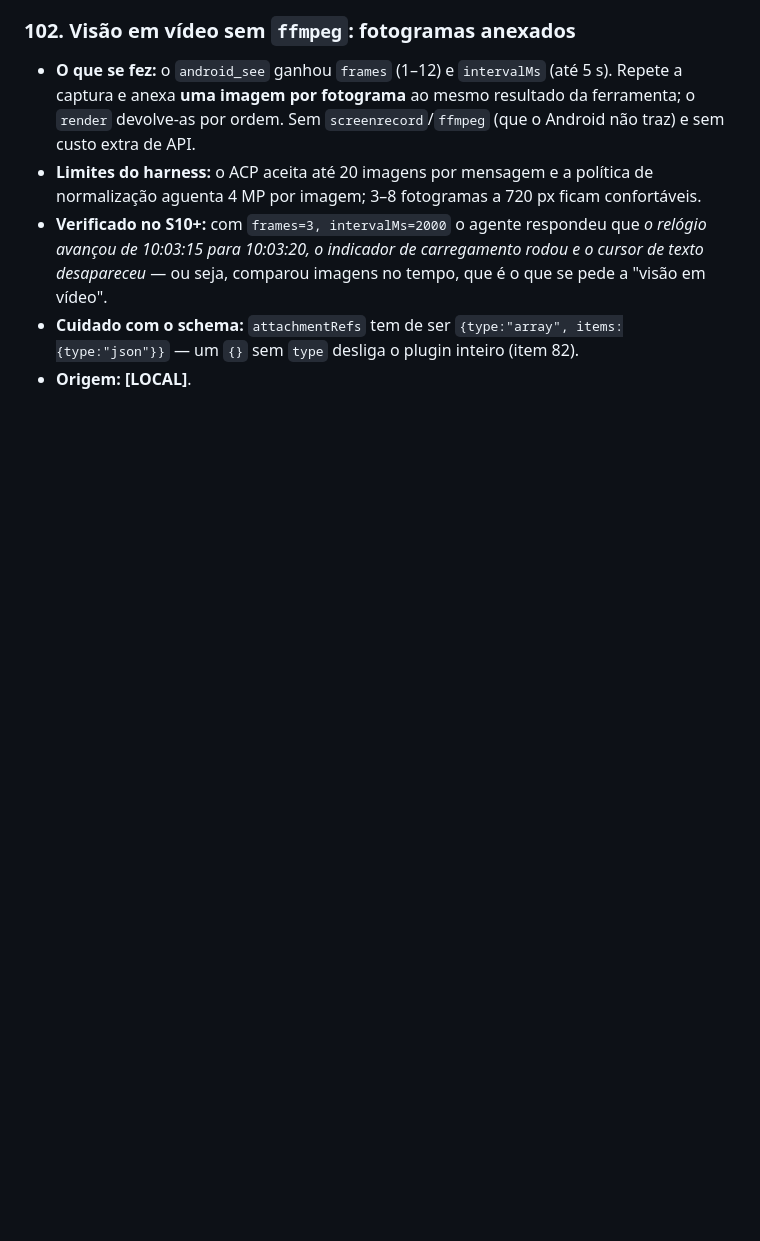
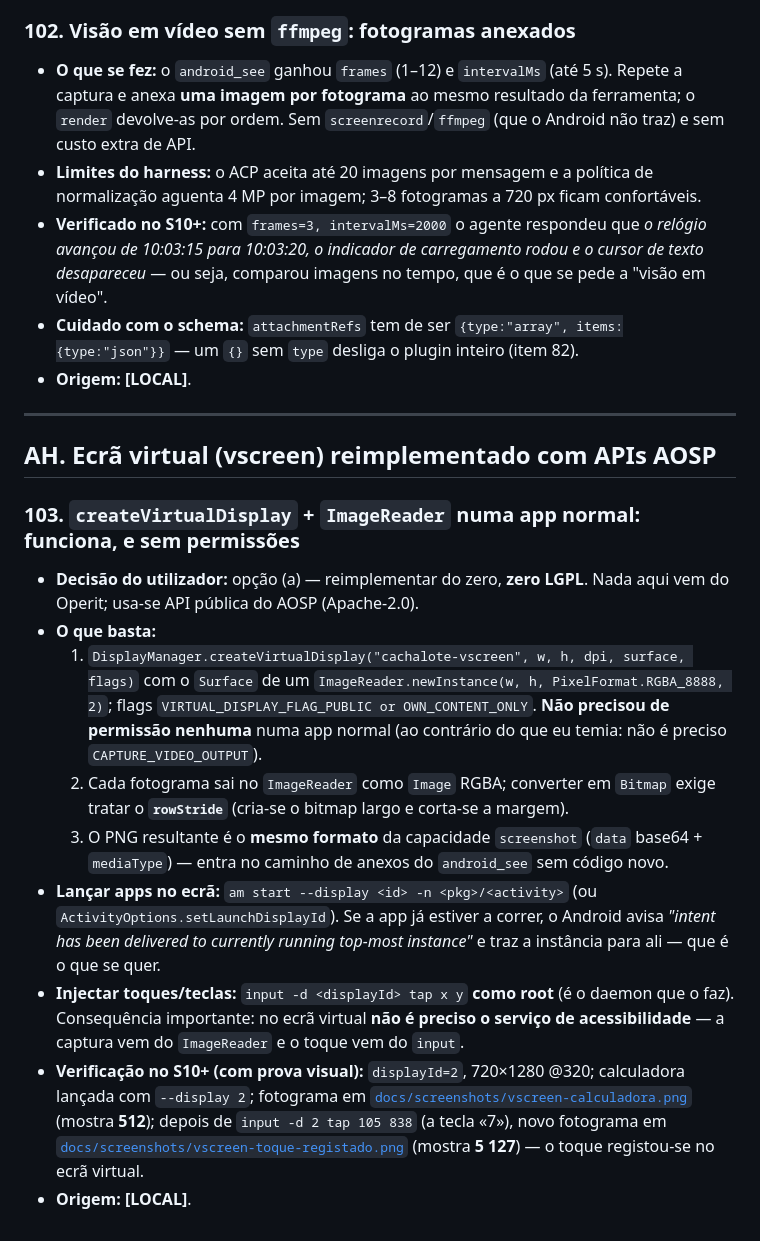
Before and after one commit to ricardojrgpimentel/cachalote, a Markdown page: docs/knowledge-android.md, the part around the change. Drawn GitHub-style; blank space fills up the shorter version.

```diff
--- a/docs/knowledge-android.md
+++ b/docs/knowledge-android.md
@@ -1212,3 +1212,34 @@ diferentes, e tratá-los como iguais era o erro:
 - **Cuidado com o schema:** `attachmentRefs` tem de ser `{type:"array", items:{type:"json"}}` —
   um `{}` sem `type` desliga o plugin inteiro (item 82).
 - **Origem:** **[LOCAL]**.
+
+---
+
+## AH. Ecrã virtual (vscreen) reimplementado com APIs AOSP
+
+### 103. `createVirtualDisplay` + `ImageReader` numa app normal: funciona, e sem permissões
+- **Decisão do utilizador:** opção (a) — reimplementar do zero, **zero LGPL**. Nada aqui vem do
+  Operit; usa-se API pública do AOSP (Apache-2.0).
+- **O que basta:**
+  1. `DisplayManager.createVirtualDisplay("cachalote-vscreen", w, h, dpi, surface, flags)` com o
+     `Surface` de um `ImageReader.newInstance(w, h, PixelFormat.RGBA_8888, 2)`; flags
+     `VIRTUAL_DISPLAY_FLAG_PUBLIC or OWN_CONTENT_ONLY`. **Não precisou de permissão nenhuma** numa
+     app normal (ao contrário do que eu temia: não é preciso `CAPTURE_VIDEO_OUTPUT`).
+  2. Cada fotograma sai no `ImageReader` como `Image` RGBA; converter em `Bitmap` exige tratar o
+     **`rowStride`** (cria-se o bitmap largo e corta-se a margem).
+  3. O PNG resultante é o **mesmo formato** da capacidade `screenshot` (`data` base64 + `mediaType`)
+     — entra no caminho de anexos do `android_see` sem código novo.
+- **Lançar apps no ecrã:** `am start --display <id> -n <pkg>/<activity>` (ou
+  `ActivityOptions.setLaunchDisplayId`). Se a app já estiver a correr, o Android avisa
+  *"intent has been delivered to currently running top-most instance"* e traz a instância para ali
+  — que é o que se quer.
+- **Injectar toques/teclas:** `input -d <displayId> tap x y` **como root** (é o daemon que o faz).
+  Consequência importante: no ecrã virtual **não é preciso o serviço de acessibilidade** — a
+  captura vem do `ImageReader` e o toque vem do `input`.
+- **Verificação no S10+ (com prova visual):** `displayId=2`, 720×1280 @320; calculadora lançada
+  com `--display 2`; fotograma em
+  [`docs/screenshots/vscreen-calculadora.png`](../docs/screenshots/vscreen-calculadora.png)
+  (mostra **512**); depois de `input -d 2 tap 105 838` (a tecla «7»), novo fotograma em
+  [`docs/screenshots/vscreen-toque-registado.png`](../docs/screenshots/vscreen-toque-registado.png)
+  (mostra **5 127**) — o toque registou-se no ecrã virtual.
+- **Origem:** **[LOCAL]**.
```
Also changed, not shown: STATUS.md (+21 -0 lines), docs/screenshots/vscreen-calculadora.png (added), docs/screenshots/vscreen-toque-registado.png (added), 2 other files.
